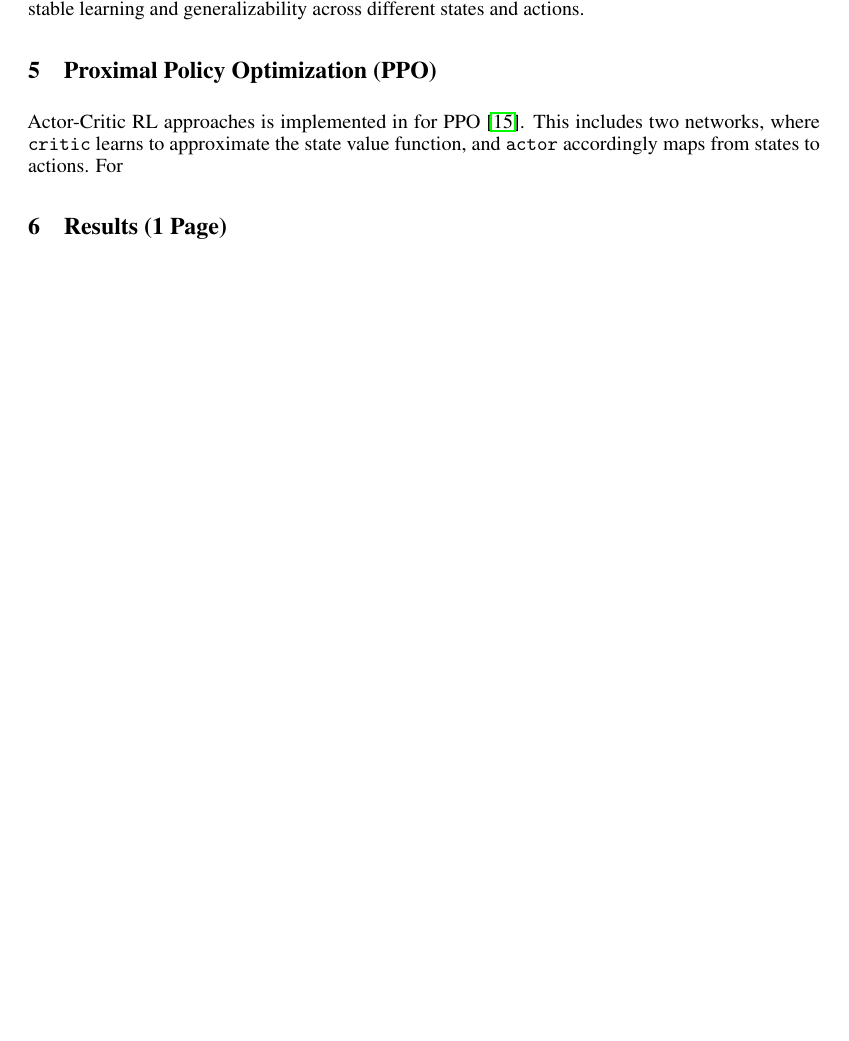
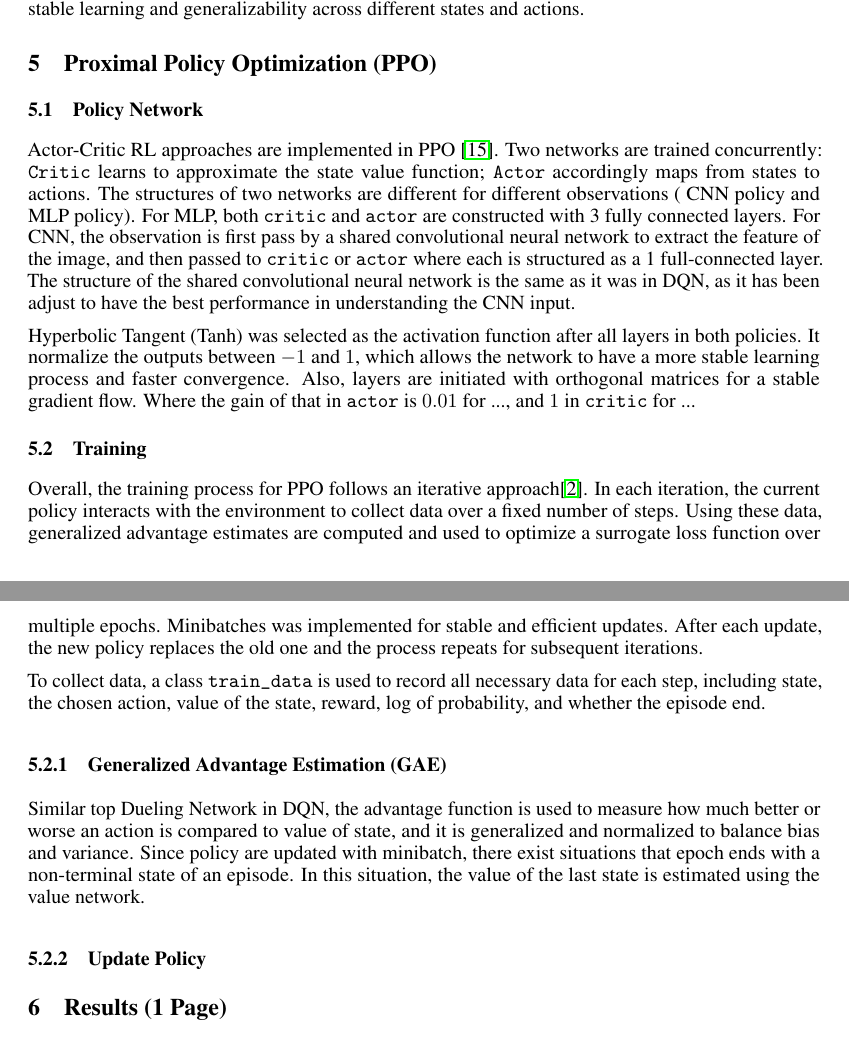
Before and after one commit to JiaJasonLiu/RL_Highway, a LaTeX document (Report/rl_project.tex): part of page 4 of 6 before the commit and two parts of pages 4 and 5 of 7 after it, the two joined at a grey line, cut so that both start at the same text, the shorter picture padded with empty space. Compiled offline with pdfLaTeX.

Commit message:
Updates from Overleaf

```diff
--- a/Report/rl_project.tex
+++ b/Report/rl_project.tex
@@ -19,6 +19,10 @@
 \usepackage{nicefrac}       % compact symbols for 1/2, etc.
 \usepackage{microtype}      % microtypography
 \usepackage{graphicx}
+
+\usepackage{amsmath}
+\usepackage{algorithm}
+\usepackage{algorithmic}
 
 \title{Mastering the Highway using Rainbow DQN and PPO}
 
@@ -261,9 +265,21 @@ Furthermore, only one output neural (the action chosen) is being updated at a ti
 
 % Students may show evidence of creativity in their algorithmic approach and analysis. Students should demonstrate a deep understanding of their chosen method(s), as well as possible alternative approaches. (70\%)
 
-Actor-Critic RL approaches is implemented in for PPO \cite{konda_actor-critic_1999}. This includes two networks, where \texttt{critic} learns to approximate the state value function, and \texttt{actor} accordingly maps from states to actions. For
+\subsection{Policy Network}
+Actor-Critic RL approaches are implemented in PPO \cite{konda_actor-critic_1999}. Two networks are trained concurrently: \texttt{Critic} learns to approximate the state value function; \texttt{Actor} accordingly maps from states to actions. The structures of two networks are different for different observations ( CNN policy and MLP policy). For MLP, both \texttt{critic} and \texttt{actor} are constructed with 3 fully connected layers. For CNN, the observation is first pass by a shared convolutional neural network to extract the feature of the image, and then passed to \texttt{critic} or \texttt{actor} where each is structured as a 1 full-connected layer. The structure of the shared convolutional neural network is the same as it was in DQN, as it has been adjust to have the best performance in understanding the CNN input.
 
+Hyperbolic Tangent (Tanh) was selected as the activation function after all layers in both policies. It normalize the outputs between $-1$ and $1$, which allows the network to have a more stable learning process and faster convergence. Also, layers are initiated  with orthogonal matrices for a stable gradient flow. Where the gain of that in \texttt{actor} is $0.01$ for ..., and $1$ in \texttt{critic} for ...
 
+% PPO pseudocode
+\subsection{Training}
+Overall, the training process for PPO follows an iterative approach\cite{schulman_proximal_2017}. In each iteration, the current policy interacts with the environment to collect data over a fixed number of steps. Using these data, generalized advantage estimates are computed and used to optimize a surrogate loss function over multiple epochs. Minibatches was implemented for stable and efficient updates. After each update, the new policy replaces the old one and the process repeats for subsequent iterations.
+
+To collect data, a class \texttt{train\_data} is used to record all necessary data for each step, including state, the chosen action, value of the state, reward, log of probability, and whether the episode end.
+
+\subsubsection{Generalized Advantage Estimation (GAE)}
+Similar top Dueling Network in DQN, the advantage function is used to measure how much better or worse an action is compared to value of state, and it is generalized and normalized to balance bias and variance. Since policy are updated with minibatch, there exist situations that epoch ends with a non-terminal state of an episode. In this situation, the value of the last state is estimated using the value network.
+
+\subsubsection{Update Policy}
 
 
 \section{Results (1 Page)}
```
